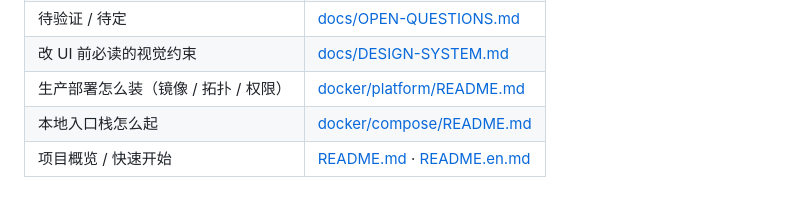
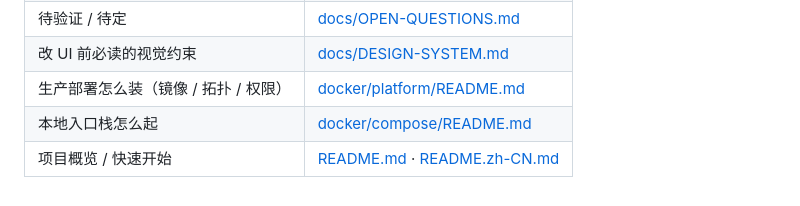
Before and after one commit to eskim2001/dsh-cloud, a Markdown page: AGENTS.md, the part around the change. Drawn GitHub-style.

```diff
--- a/AGENTS.md
+++ b/AGENTS.md
@@ -132,4 +132,4 @@ pnpm --filter @dsh-cloud/server test:security
 | 改 UI 前必读的视觉约束 | [docs/DESIGN-SYSTEM.md](docs/DESIGN-SYSTEM.md) |
 | 生产部署怎么装（镜像 / 拓扑 / 权限） | [docker/platform/README.md](docker/platform/README.md) |
 | 本地入口栈怎么起 | [docker/compose/README.md](docker/compose/README.md) |
-| 项目概览 / 快速开始 | [README.md](README.md) · [README.en.md](README.en.md) |
+| 项目概览 / 快速开始 | [README.md](README.md) · [README.zh-CN.md](README.zh-CN.md) |
```
Also changed, not shown: README.md (+1 -1 lines), README.zh-CN.md (+1 -1 lines).
